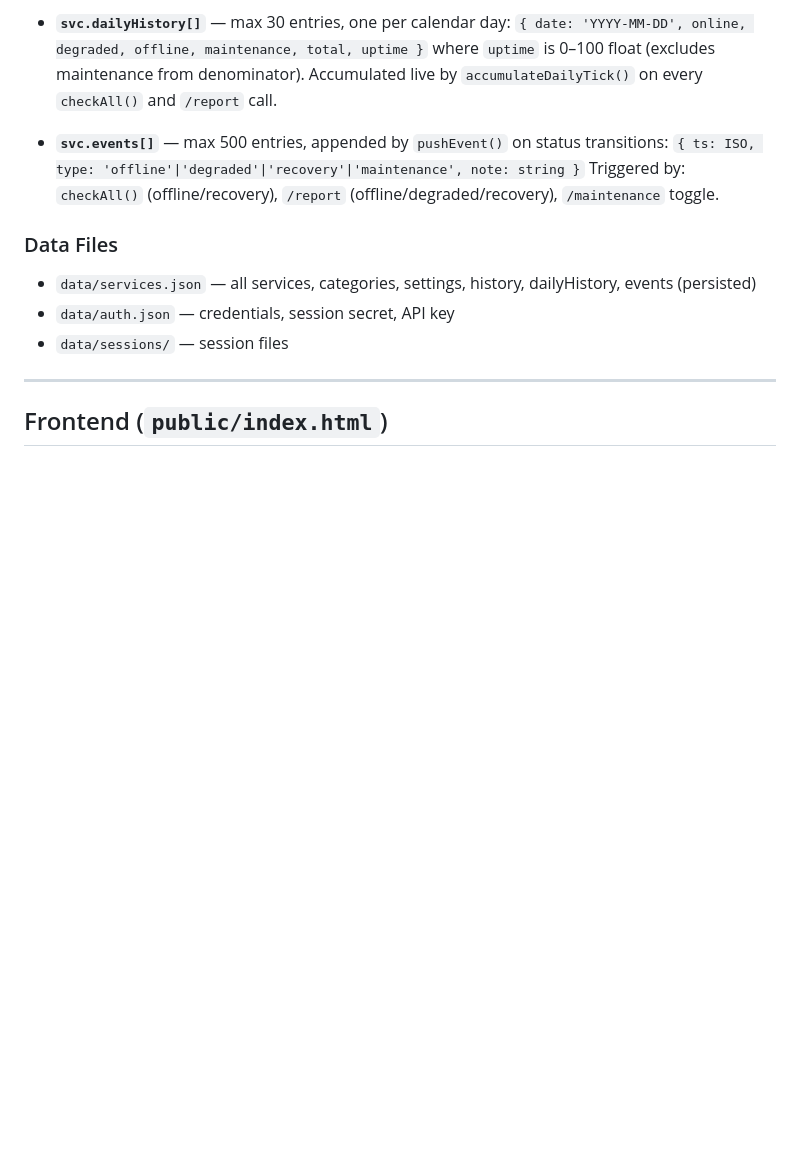
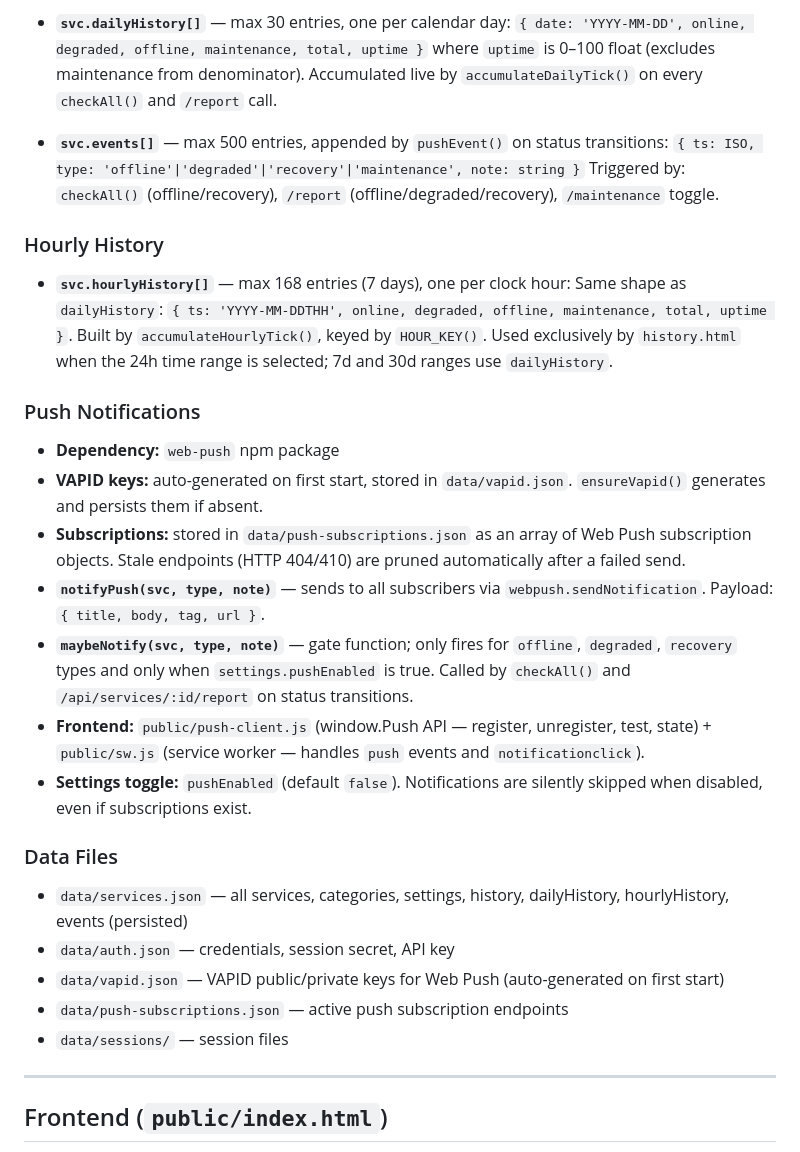
Before and after one commit to loswastaken/homelab-dashboard, a Markdown page: CLAUDE.md, the part around one of its changes. Rendered like a GitHub page; blank space fills up the shorter version.

```diff
--- a/CLAUDE.md
+++ b/CLAUDE.md
@@ -134,10 +145,27 @@ Added to each service object for the uptime history page:
   `{ ts: ISO, type: 'offline'|'degraded'|'recovery'|'maintenance', note: string }`
   Triggered by: `checkAll()` (offline/recovery), `/report` (offline/degraded/recovery), `/maintenance` toggle.
 
+### Hourly History
+
+- **`svc.hourlyHistory[]`** — max 168 entries (7 days), one per clock hour:
+  Same shape as `dailyHistory`: `{ ts: 'YYYY-MM-DDTHH', online, degraded, offline, maintenance, total, uptime }`. Built by `accumulateHourlyTick()`, keyed by `HOUR_KEY()`. Used exclusively by `history.html` when the 24h time range is selected; 7d and 30d ranges use `dailyHistory`.
+
+### Push Notifications
+
+- **Dependency:** `web-push` npm package
+- **VAPID keys:** auto-generated on first start, stored in `data/vapid.json`. `ensureVapid()` generates and persists them if absent.
+- **Subscriptions:** stored in `data/push-subscriptions.json` as an array of Web Push subscription objects. Stale endpoints (HTTP 404/410) are pruned automatically after a failed send.
+- **`notifyPush(svc, type, note)`** — sends to all subscribers via `webpush.sendNotification`. Payload: `{ title, body, tag, url }`.
+- **`maybeNotify(svc, type, note)`** — gate function; only fires for `offline`, `degraded`, `recovery` types and only when `settings.pushEnabled` is true. Called by `checkAll()` and `/api/services/:id/report` on status transitions.
+- **Frontend:** `public/push-client.js` (window.Push API — register, unregister, test, state) + `public/sw.js` (service worker — handles `push` events and `notificationclick`).
+- **Settings toggle:** `pushEnabled` (default `false`). Notifications are silently skipped when disabled, even if subscriptions exist.
+
 ### Data Files
 
-- `data/services.json` — all services, categories, settings, history, dailyHistory, events (persisted)
+- `data/services.json` — all services, categories, settings, history, dailyHistory, hourlyHistory, events (persisted)
 - `data/auth.json` — credentials, session secret, API key
+- `data/vapid.json` — VAPID public/private keys for Web Push (auto-generated on first start)
+- `data/push-subscriptions.json` — active push subscription endpoints
 - `data/sessions/` — session files
 
 ---
```
Also changed, not shown: other parts of CLAUDE.md (+13 -2 lines), README.md (+17 -2 lines).
